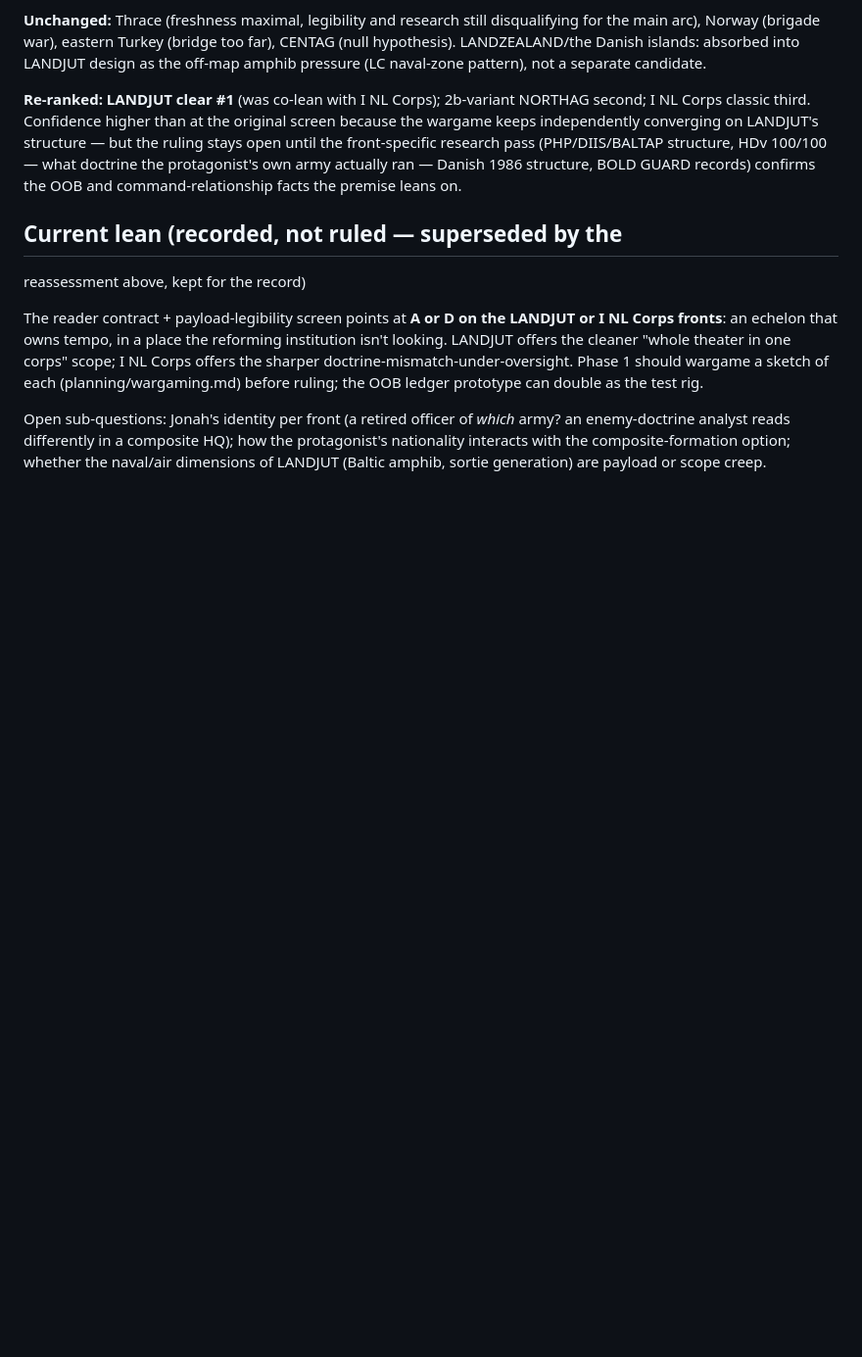
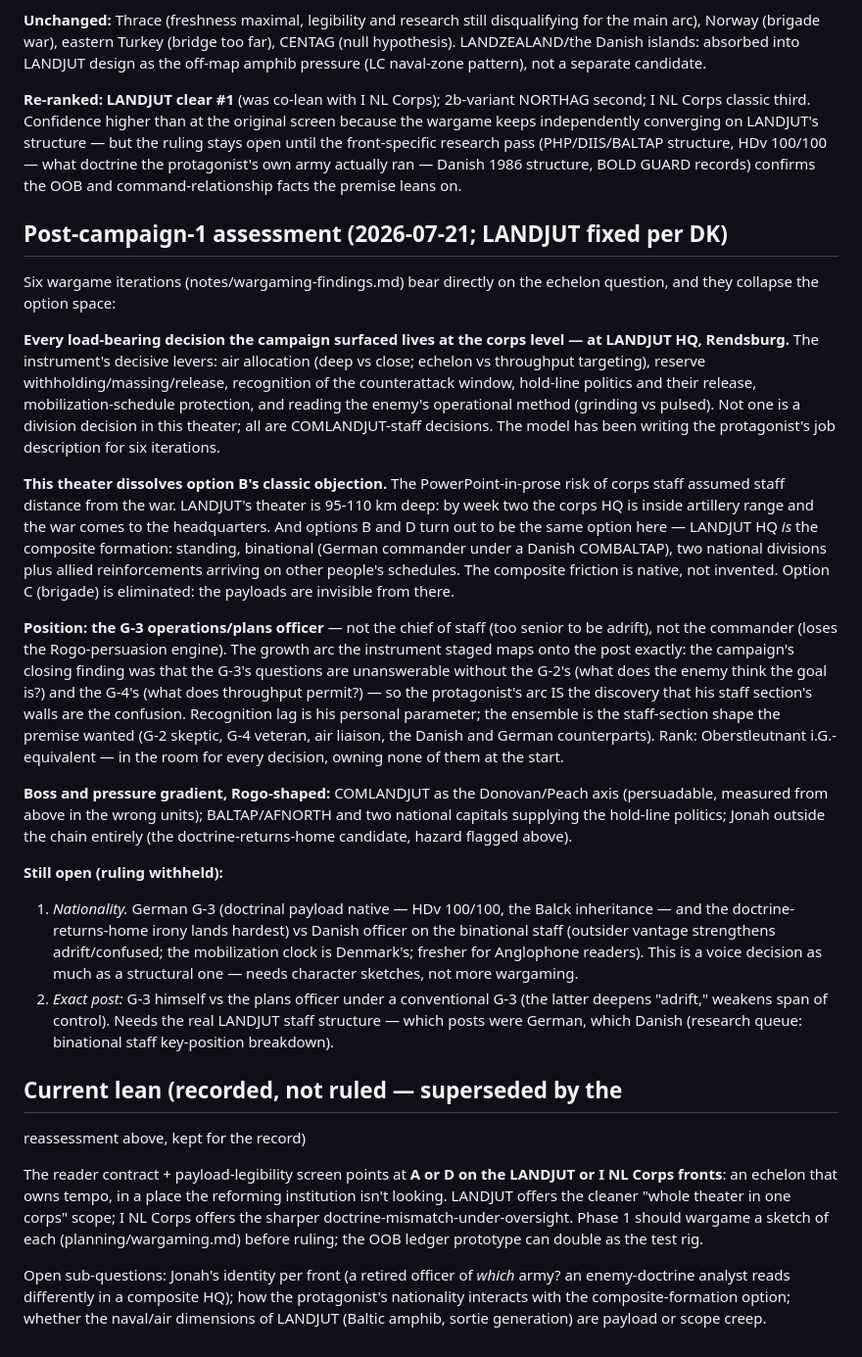
Before and after one commit to othercriteria/the-baltic-approaches, a Markdown page: planning/protagonist-echelon.md, the part around the change. Shown at 98% size. GitHub-like rendering; blank space fills up the shorter version.

Commit message:
Echelon assessment post-campaign-1: LANDJUT HQ G-3, options collapsed
Six iterations wrote the protagonist's job description: every
load-bearing decision the instrument surfaced (air allocation,
reserve massing, window recognition, hold-line politics,
mobilization protection, enemy-model reading) is a corps-staff
decision at Rendsburg. The theater's 95-110 km depth dissolves the
staff-distance objection to corps level — the war comes to the
headquarters — and options B and D merge because LANDJUT HQ IS the
standing composite formation. Brigade eliminated. Position lean:
G-3 ops/plans, Oberstleutnant-equivalent, arc = discovering the
G-3's questions need the G-2's and G-4's answers. Open: nationality
(German vs Danish — a voice decision needing character sketches)
and exact post (needs the real binational staff structure —
research queue).

Session-Id: 1a9aba32-d86d-41c9-9fe6-f89d300b45c0
Co-Authored-By: Claude Fable 5 <noreply@anthropic.com>

```diff
--- a/planning/protagonist-echelon.md
+++ b/planning/protagonist-echelon.md
@@ -179,6 +179,66 @@ structure, HDv 100/100 — what doctrine the protagonist's own army
 actually ran — Danish 1986 structure, BOLD GUARD records) confirms
 the OOB and command-relationship facts the premise leans on.
 
+## Post-campaign-1 assessment (2026-07-21; LANDJUT fixed per DK)
+
+Six wargame iterations (notes/wargaming-findings.md) bear directly
+on the echelon question, and they collapse the option space:
+
+**Every load-bearing decision the campaign surfaced lives at the
+corps level — at LANDJUT HQ, Rendsburg.** The instrument's decisive
+levers: air allocation (deep vs close; echelon vs throughput
+targeting), reserve withholding/massing/release, recognition of the
+counterattack window, hold-line politics and their release,
+mobilization-schedule protection, and reading the enemy's
+operational method (grinding vs pulsed). Not one is a division
+decision in this theater; all are COMLANDJUT-staff decisions. The
+model has been writing the protagonist's job description for six
+iterations.
+
+**This theater dissolves option B's classic objection.** The
+PowerPoint-in-prose risk of corps staff assumed staff distance from
+the war. LANDJUT's theater is 95-110 km deep: by week two the corps
+HQ is inside artillery range and the war comes to the headquarters.
+And options B and D turn out to be the same option here — LANDJUT
+HQ *is* the composite formation: standing, binational (German
+commander under a Danish COMBALTAP), two national divisions plus
+allied reinforcements arriving on other people's schedules. The
+composite friction is native, not invented. Option C (brigade) is
+eliminated: the payloads are invisible from there.
+
+**Position: the G-3 operations/plans officer** — not the chief of
+staff (too senior to be adrift), not the commander (loses the
+Rogo-persuasion engine). The growth arc the instrument staged maps
+onto the post exactly: the campaign's closing finding was that the
+G-3's questions are unanswerable without the G-2's (what does the
+enemy think the goal is?) and the G-4's (what does throughput
+permit?) — so the protagonist's arc IS the discovery that his
+staff section's walls are the confusion. Recognition lag is his
+personal parameter; the ensemble is the staff-section shape the
+premise wanted (G-2 skeptic, G-4 veteran, air liaison, the Danish
+and German counterparts). Rank: Oberstleutnant i.G.-equivalent —
+in the room for every decision, owning none of them at the start.
+
+**Boss and pressure gradient, Rogo-shaped:** COMLANDJUT as the
+Donovan/Peach axis (persuadable, measured from above in the wrong
+units); BALTAP/AFNORTH and two national capitals supplying the
+hold-line politics; Jonah outside the chain entirely (the
+doctrine-returns-home candidate, hazard flagged above).
+
+**Still open (ruling withheld):**
+1. *Nationality.* German G-3 (doctrinal payload native — HDv
+   100/100, the Balck inheritance — and the doctrine-returns-home
+   irony lands hardest) vs Danish officer on the binational staff
+   (outsider vantage strengthens adrift/confused; the mobilization
+   clock is Denmark's; fresher for Anglophone readers). This is a
+   voice decision as much as a structural one — needs character
+   sketches, not more wargaming.
+2. *Exact post:* G-3 himself vs the plans officer under a
+   conventional G-3 (the latter deepens "adrift," weakens span of
+   control). Needs the real LANDJUT staff structure — which posts
+   were German, which Danish (research queue: binational staff
+   key-position breakdown).
+
 ## Current lean (recorded, not ruled — superseded by the
 reassessment above, kept for the record)
 
```
